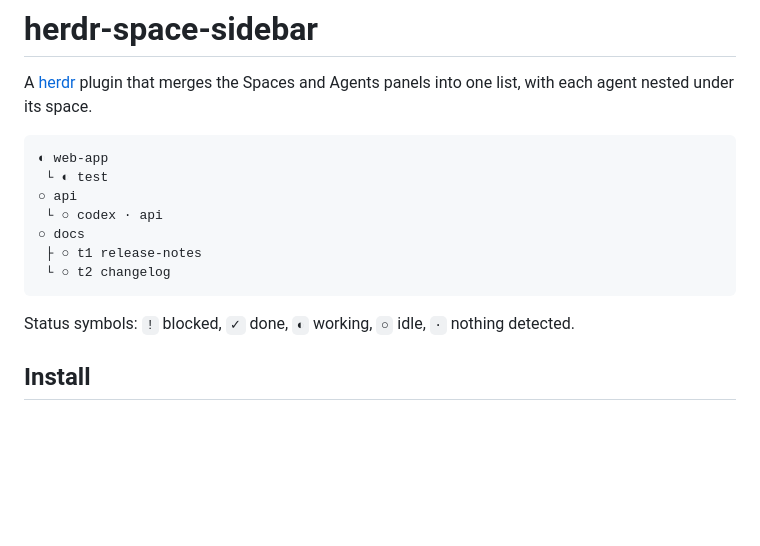
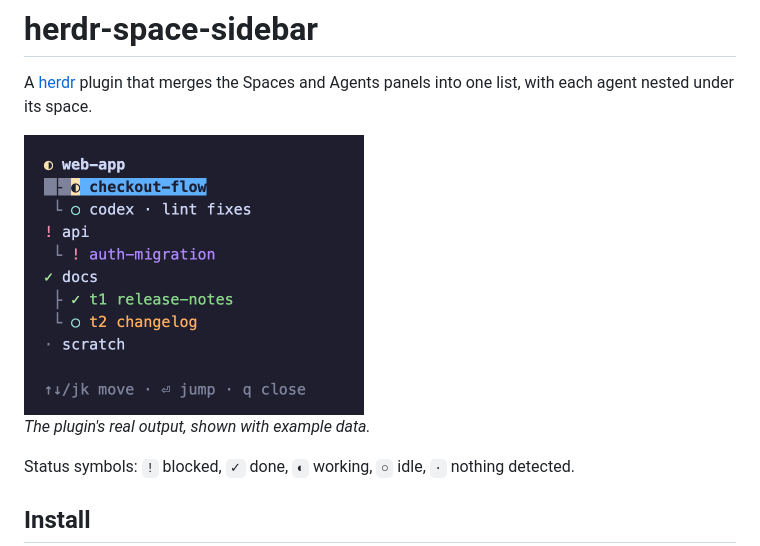
Before and after one commit to mashhoodr/herdr-space-sidebar, a Markdown page: README.md, the part around the change. Rendered like a GitHub page; pictures changed too: docs/screenshot.png (added); blank space fills up the shorter version.

Commit message:
Add screenshot to README
Shows the plugin's real output with example data, and replaces the
README's text example that used real space and session names.

Co-Authored-By: Claude Opus 5.5 <noreply@anthropic.com>

````diff
--- a/README.md
+++ b/README.md
@@ -2,15 +2,9 @@
 
 A [herdr](https://github.com/herdrdev/herdr) plugin that merges the Spaces and Agents panels into one list, with each agent nested under its space.
 
-```
-◐ web-app
- └ ◐ test
-○ api
- └ ○ codex · api
-○ docs
- ├ ○ t1 release-notes
- └ ○ t2 changelog
-```
+<img src="docs/screenshot.png" alt="The plugin's list: spaces with their agents nested underneath, showing status symbols and session colors" width="340">
+
+*The plugin's real output, shown with example data.*
 
 Status symbols: `!` blocked, `✓` done, `◐` working, `○` idle, `·` nothing detected.
 
````
